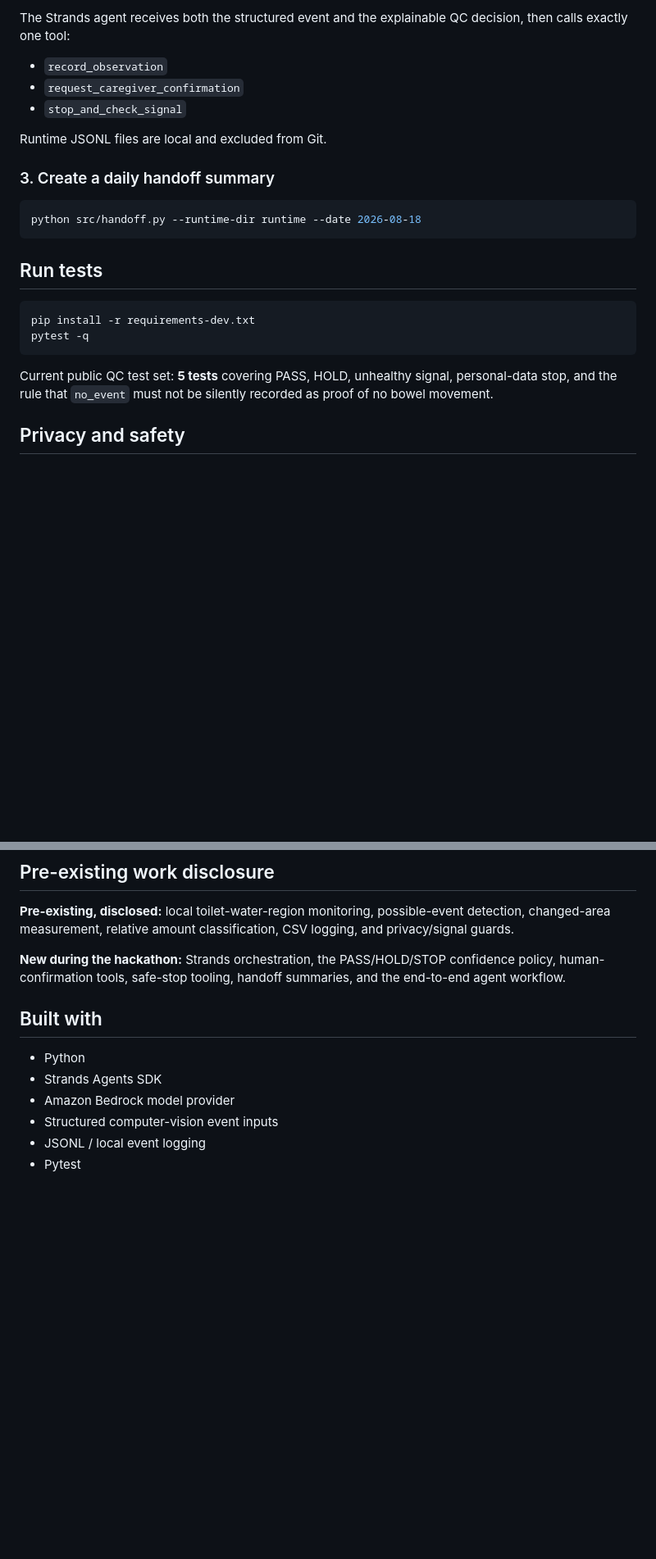
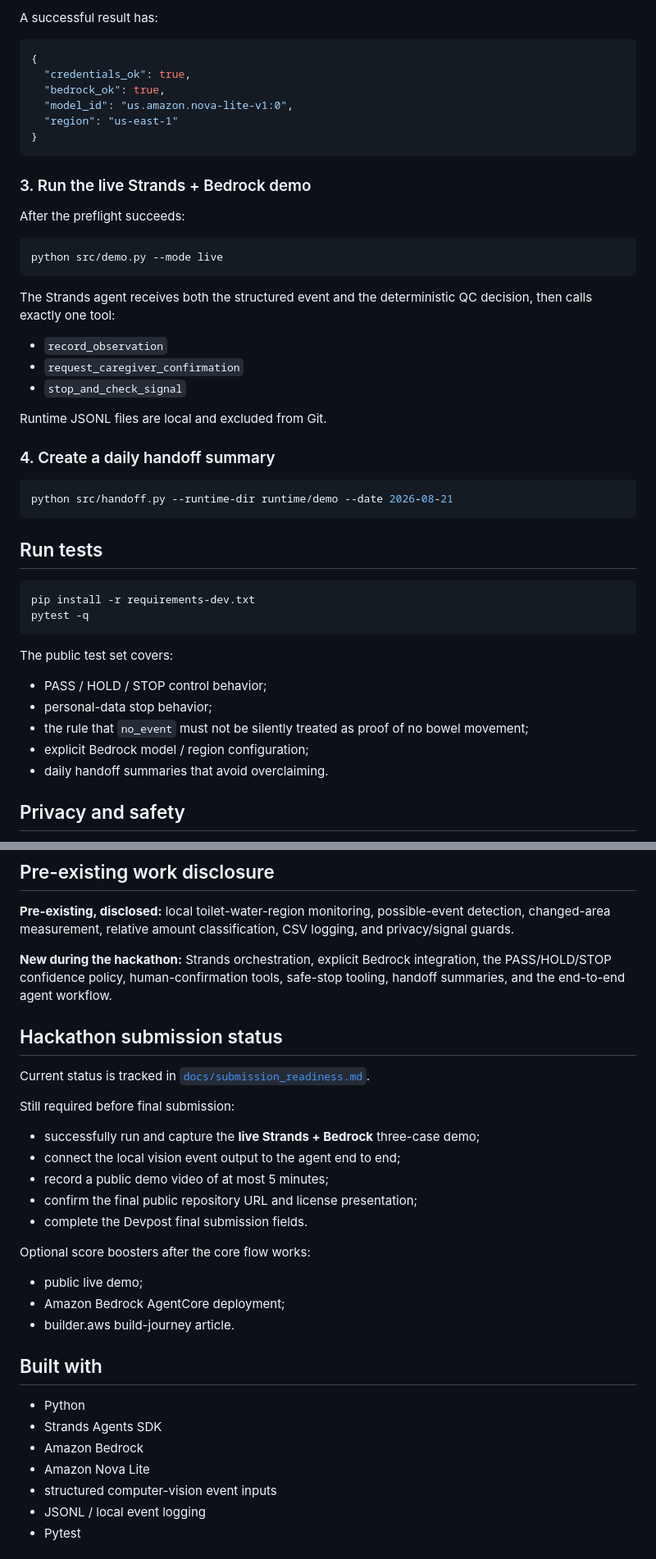
Before and after one commit to mainitika-ship-it/kenji, a Markdown page: yasashii-bowel-care-agent/README.md, 2 parts joined by grey strips. Shown at 82% size. Drawn GitHub-style; blank space fills up the shorter version.

````diff
--- a/yasashii-bowel-care-agent/README.md
+++ b/yasashii-bowel-care-agent/README.md
@@ -110,6 +145,25 @@ python src/agent.py \
 ```
 
-The Strands agent receives both the structured event and the explainable QC decision, then calls exactly one tool:
+A successful result has:
+
+```json
+{
+  "credentials_ok": true,
+  "bedrock_ok": true,
+  "model_id": "us.amazon.nova-lite-v1:0",
+  "region": "us-east-1"
+}
+```
+
+### 3. Run the live Strands + Bedrock demo
+
+After the preflight succeeds:
+
+```bash
+python src/demo.py --mode live
+```
+
+The Strands agent receives both the structured event and the deterministic QC decision, then calls exactly one tool:
 
 - `record_observation`
 - `request_caregiver_confirmation`
@@ -117,10 +171,10 @@ The Strands agent receives both the structured event and the explainable QC deci
 
 Runtime JSONL files are local and excluded from Git.
 
-### 3. Create a daily handoff summary
+### 4. Create a daily handoff summary
 
 ```bash
-python src/handoff.py --runtime-dir runtime --date 2026-08-18
+python src/handoff.py --runtime-dir runtime/demo --date 2026-08-21
 ```
 
 ## Run tests
@@ -130,7 +184,13 @@ pip install -r requirements-dev.txt
 pytest -q
 ```
 
-Current public QC test set: **5 tests** covering PASS, HOLD, unhealthy signal, personal-data stop, and the rule that `no_event` must not be silently recorded as proof of no bowel movement.
+The public test set covers:
+
+- PASS / HOLD / STOP control behavior;
+- personal-data stop behavior;
+- the rule that `no_event` must not be silently treated as proof of no bowel movement;
+- explicit Bedrock model / region configuration;
+- daily handoff summaries that avoid overclaiming.
 
 ## Privacy and safety
 
@@ -148,14 +208,33 @@ See [`docs/publication_safety.md`](docs/publication_safety.md).
 
 **Pre-existing, disclosed:** local toilet-water-region monitoring, possible-event detection, changed-area measurement, relative amount classification, CSV logging, and privacy/signal guards.
 
-**New during the hackathon:** Strands orchestration, the PASS/HOLD/STOP confidence policy, human-confirmation tools, safe-stop tooling, handoff summaries, and the end-to-end agent workflow.
+**New during the hackathon:** Strands orchestration, explicit Bedrock integration, the PASS/HOLD/STOP confidence policy, human-confirmation tools, safe-stop tooling, handoff summaries, and the end-to-end agent workflow.
+
+## Hackathon submission status
+
+Current status is tracked in [`docs/submission_readiness.md`](docs/submission_readiness.md).
+
+Still required before final submission:
+
+- successfully run and capture the **live Strands + Bedrock** three-case demo;
+- connect the local vision event output to the agent end to end;
+- record a public demo video of at most 5 minutes;
+- confirm the final public repository URL and license presentation;
+- complete the Devpost final submission fields.
+
+Optional score boosters after the core flow works:
+
+- public live demo;
+- Amazon Bedrock AgentCore deployment;
+- builder.aws build-journey article.
 
 ## Built with
 
 - Python
 - Strands Agents SDK
-- Amazon Bedrock model provider
-- Structured computer-vision event inputs
+- Amazon Bedrock
+- Amazon Nova Lite
+- structured computer-vision event inputs
 - JSONL / local event logging
 - Pytest
 
````
Also changed, not shown: other parts of yasashii-bowel-care-agent/README.md (+51 -16 lines).
